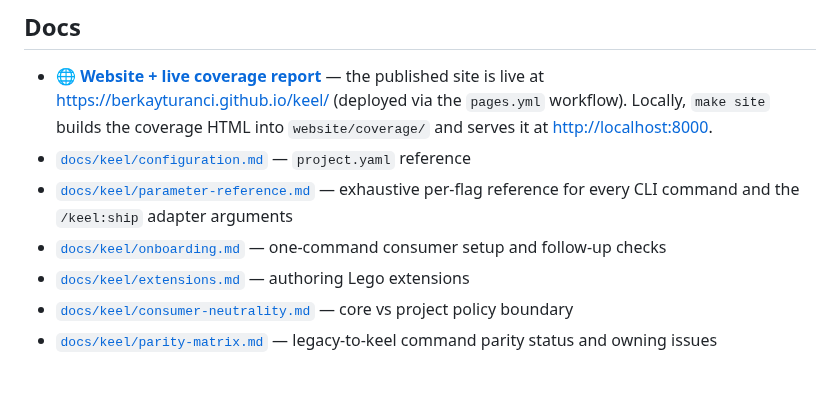
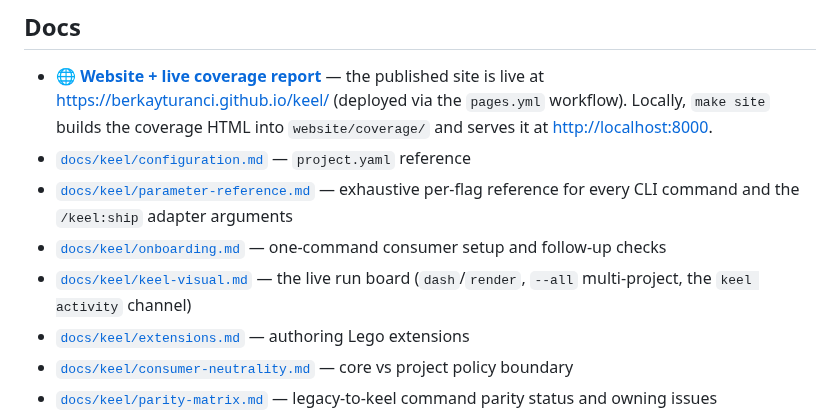
Before and after one commit to actions-marketplace-validations/berkayturanci_keel, a Markdown page: README.md, the part around the change. GitHub-like rendering; blank space fills up the shorter version.

```diff
--- a/README.md
+++ b/README.md
@@ -207,6 +207,7 @@ If a step's gate fails, keel blocks its own merge — the same backbone every co
 - [`docs/keel/configuration.md`](docs/keel/configuration.md) — `project.yaml` reference
 - [`docs/keel/parameter-reference.md`](docs/keel/parameter-reference.md) — exhaustive per-flag reference for every CLI command and the `/keel:ship` adapter arguments
 - [`docs/keel/onboarding.md`](docs/keel/onboarding.md) — one-command consumer setup and follow-up checks
+- [`docs/keel/keel-visual.md`](docs/keel/keel-visual.md) — the live run board (`dash`/`render`, `--all` multi-project, the `keel activity` channel)
 - [`docs/keel/extensions.md`](docs/keel/extensions.md) — authoring Lego extensions
 - [`docs/keel/consumer-neutrality.md`](docs/keel/consumer-neutrality.md) — core vs project policy boundary
 - [`docs/keel/parity-matrix.md`](docs/keel/parity-matrix.md) — legacy-to-keel command parity status and owning issues
```
Also changed, not shown: docs/keel/keel-visual.md (added, +98 -0 lines).
